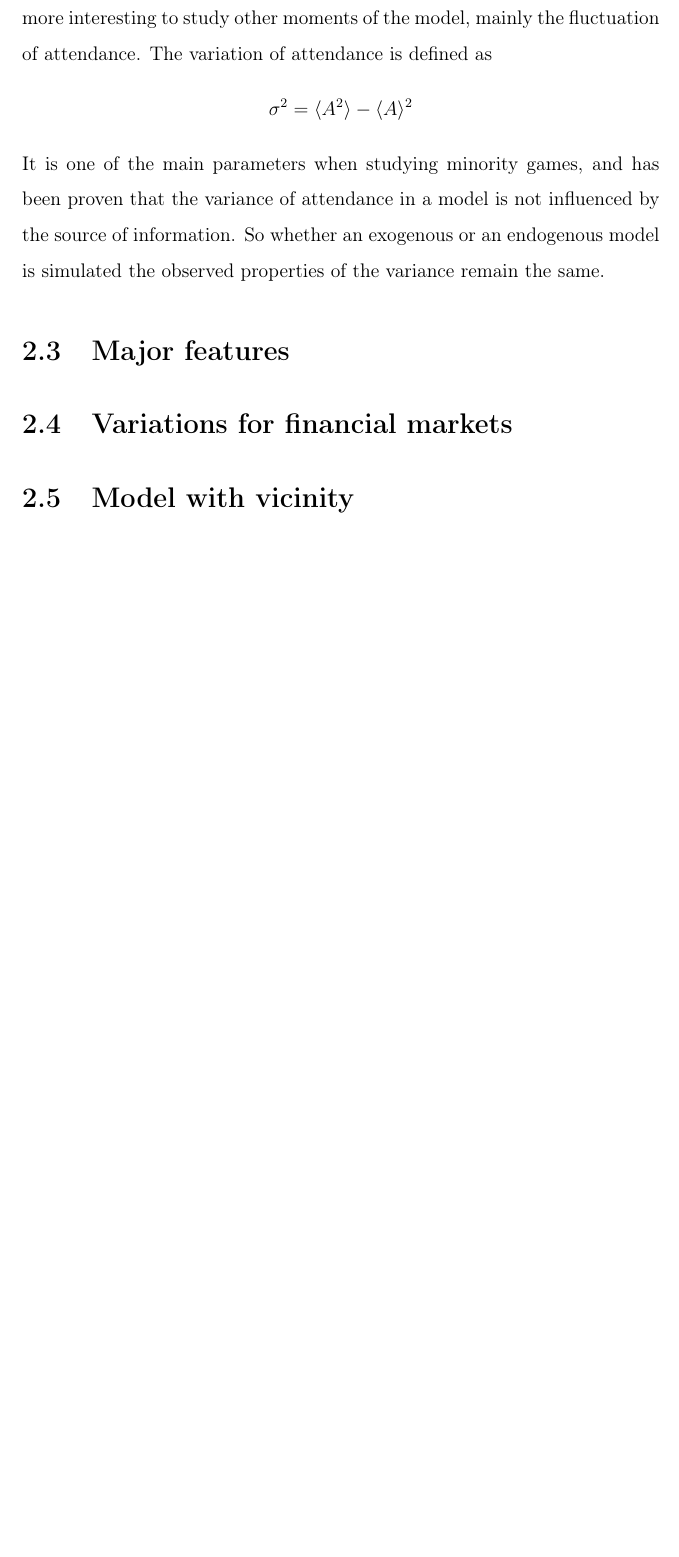
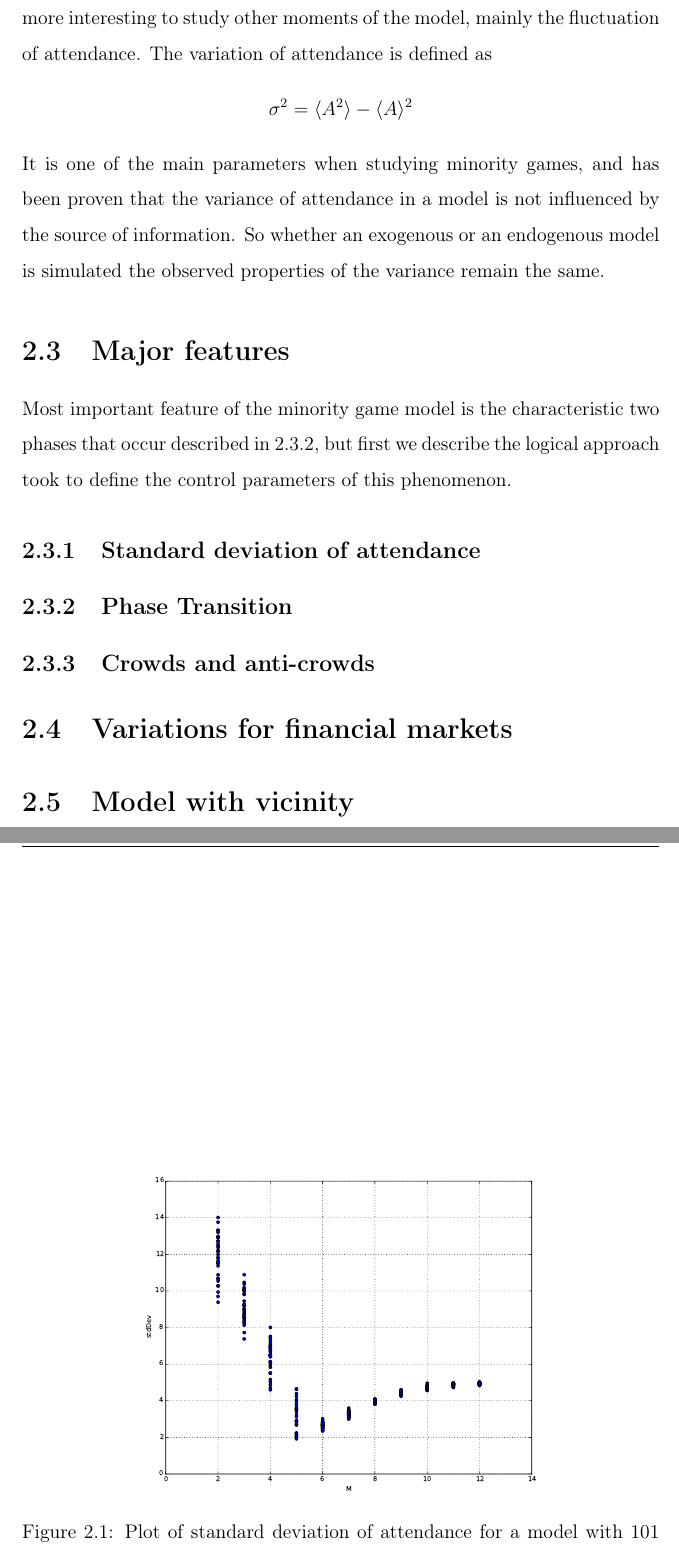
Before and after one commit to sandromehic/tesitex, a LaTeX thesis (tesi.tex, which reads chapter1.tex): part of page 26 of 31 before the commit and two parts of pages 26 and 27 of 32 after it, the two joined at a grey line, cut so that both start at the same text, the shorter picture padded with empty space. Compiled offline with pdfLaTeX.

Commit message:
added more figure and major features in minority chapter

```diff
--- a/chapter1.tex
+++ b/chapter1.tex
@@ -115,6 +115,31 @@ So whether an exogenous or an endogenous model is simulated the observed propert
 
 \section{Major features}
 \label{miinority:majorfeatures}
+Most important feature of the minority game model  is the characteristic two phases that occur described in \ref{subsec:phasetransition}, but first we describe the logical approach took to define the control parameters of this phenomenon.
+
+\subsection{Standard deviation of attendance}
+\label{subsec:stddev}
+
+
+
+\begin{figure}
+\begin{center}
+\includegraphics[scale=0.4]{images/minority/memory_to_stddev.pdf}
+\caption{Plot of standard deviation of attendance for a model with 101 agents and 32 runs. In the axis memory (brain size) of agents}
+\label{fig:memory to stddev}
+\end{center}
+\end{figure}
+
+\subsection{Phase Transition}
+\label{subsec:phasetransition}
+
+\subsection{Crowds and anti-crowds}
+\label{subsec:crowds}
+
+
+
+
+
 
 \section{Variations for financial markets}
 \label{minority:variations}
```
Also changed, not shown: images/vicinity/vicinity_barabasi_n403_rounds10000.pdf (added), images/vicinity/vicinity_centerWindow_n401_rounds10000.pdf (added), images/vicinity/vicinity_oneDimension_n1001.pdf (added), images/vicinity/vicinity_oneDimension_n101.pdf (added), images/vicinity/vicinity_oneDimension_n201.pdf (added), images/vicinity/vicinity_oneDimension_n301.pdf (added), images/vicinity/vicinity_oneDimension_n401.pdf (added), images/vicinity/vicinity_oneDimension_n51.pdf (added), images/vicinity/vicinity_oneDimension_n701_rounds1000.pdf (added), images/vicinity/vicinity_vonNeumann_n403_rounds1000.pdf (added), images/vicinity/vicinity_vonNeumann_n403_rounds10000.pdf (added), tesi.pdf, 3 other files.
